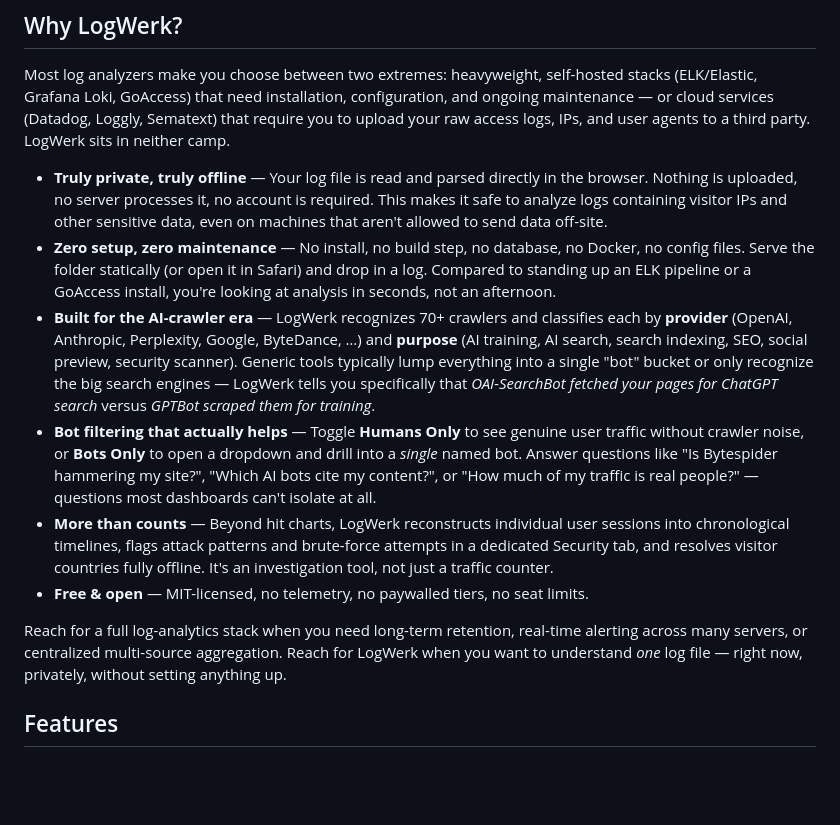
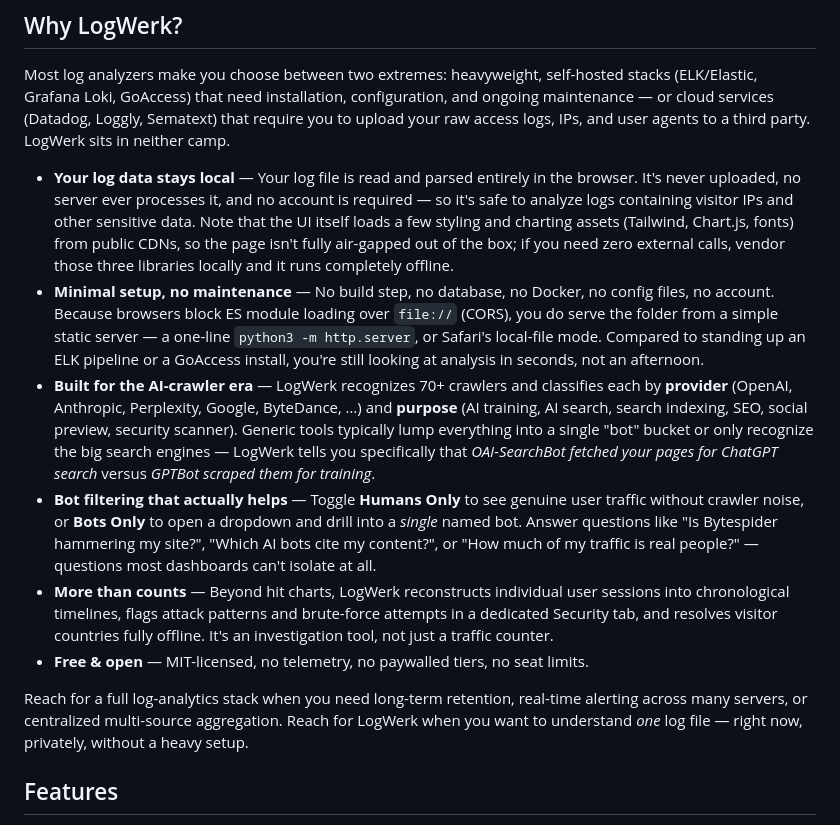
Before and after one commit to abbottis/logwerk, a Markdown page: README.md, the part around the change. Drawn GitHub-style; blank space fills up the shorter version.

Commit message:
Soften privacy/setup claims in README to reflect CDN & CORS reality
The "Why LogWerk?" section overstated two points. Reword them to be
accurate: log *data* stays local, but the UI pulls Tailwind/Chart.js/
fonts from CDNs (so not air-gapped unless those are vendored), and a
simple static server is required because browsers block file:// module
loading via CORS.

Co-Authored-By: Claude Opus 4.8 (1M context) <noreply@anthropic.com>

```diff
--- a/README.md
+++ b/README.md
@@ -21,14 +21,14 @@ It's built for developers, sysadmins, and site operators who want a quick, priva
 
 Most log analyzers make you choose between two extremes: heavyweight, self-hosted stacks (ELK/Elastic, Grafana Loki, GoAccess) that need installation, configuration, and ongoing maintenance — or cloud services (Datadog, Loggly, Sematext) that require you to upload your raw access logs, IPs, and user agents to a third party. LogWerk sits in neither camp.
 
-- **Truly private, truly offline** — Your log file is read and parsed directly in the browser. Nothing is uploaded, no server processes it, no account is required. This makes it safe to analyze logs containing visitor IPs and other sensitive data, even on machines that aren't allowed to send data off-site.
-- **Zero setup, zero maintenance** — No install, no build step, no database, no Docker, no config files. Serve the folder statically (or open it in Safari) and drop in a log. Compared to standing up an ELK pipeline or a GoAccess install, you're looking at analysis in seconds, not an afternoon.
+- **Your log data stays local** — Your log file is read and parsed entirely in the browser. It's never uploaded, no server ever processes it, and no account is required — so it's safe to analyze logs containing visitor IPs and other sensitive data. Note that the UI itself loads a few styling and charting assets (Tailwind, Chart.js, fonts) from public CDNs, so the page isn't fully air-gapped out of the box; if you need zero external calls, vendor those three libraries locally and it runs completely offline.
+- **Minimal setup, no maintenance** — No build step, no database, no Docker, no config files, no account. Because browsers block ES module loading over `file://` (CORS), you do serve the folder from a simple static server — a one-line `python3 -m http.server`, or Safari's local-file mode. Compared to standing up an ELK pipeline or a GoAccess install, you're still looking at analysis in seconds, not an afternoon.
 - **Built for the AI-crawler era** — LogWerk recognizes 70+ crawlers and classifies each by **provider** (OpenAI, Anthropic, Perplexity, Google, ByteDance, …) and **purpose** (AI training, AI search, search indexing, SEO, social preview, security scanner). Generic tools typically lump everything into a single "bot" bucket or only recognize the big search engines — LogWerk tells you specifically that *OAI-SearchBot fetched your pages for ChatGPT search* versus *GPTBot scraped them for training*.
 - **Bot filtering that actually helps** — Toggle **Humans Only** to see genuine user traffic without crawler noise, or **Bots Only** to open a dropdown and drill into a *single* named bot. Answer questions like "Is Bytespider hammering my site?", "Which AI bots cite my content?", or "How much of my traffic is real people?" — questions most dashboards can't isolate at all.
 - **More than counts** — Beyond hit charts, LogWerk reconstructs individual user sessions into chronological timelines, flags attack patterns and brute-force attempts in a dedicated Security tab, and resolves visitor countries fully offline. It's an investigation tool, not just a traffic counter.
 - **Free & open** — MIT-licensed, no telemetry, no paywalled tiers, no seat limits.
 
-Reach for a full log-analytics stack when you need long-term retention, real-time alerting across many servers, or centralized multi-source aggregation. Reach for LogWerk when you want to understand *one* log file — right now, privately, without setting anything up.
+Reach for a full log-analytics stack when you need long-term retention, real-time alerting across many servers, or centralized multi-source aggregation. Reach for LogWerk when you want to understand *one* log file — right now, privately, without a heavy setup.
 
 ## Features
 
```
